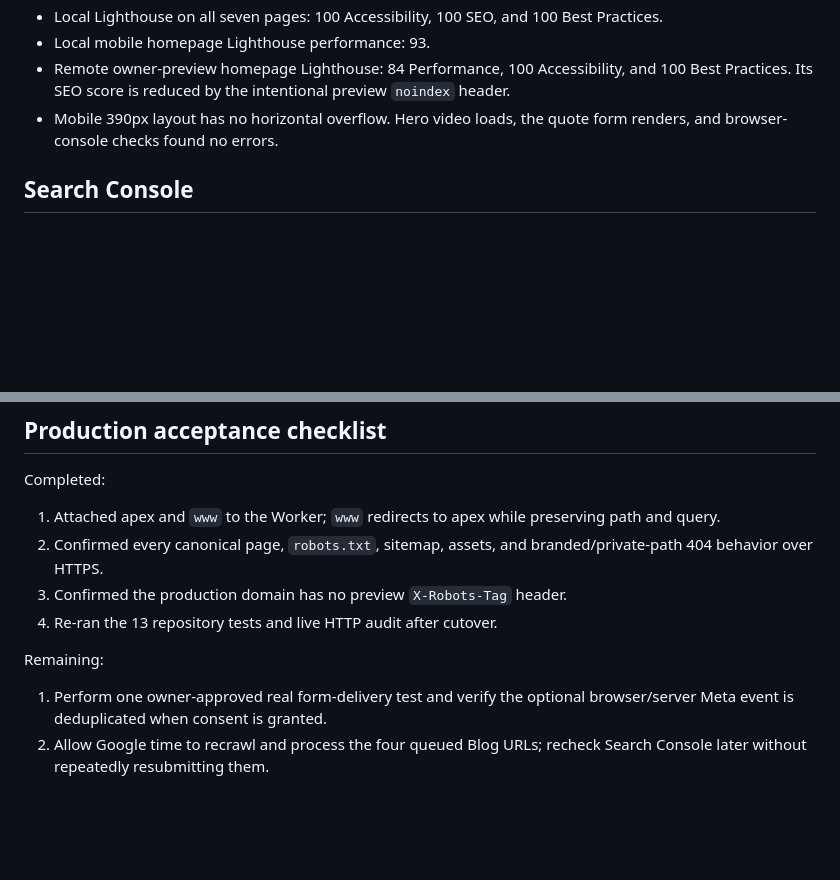
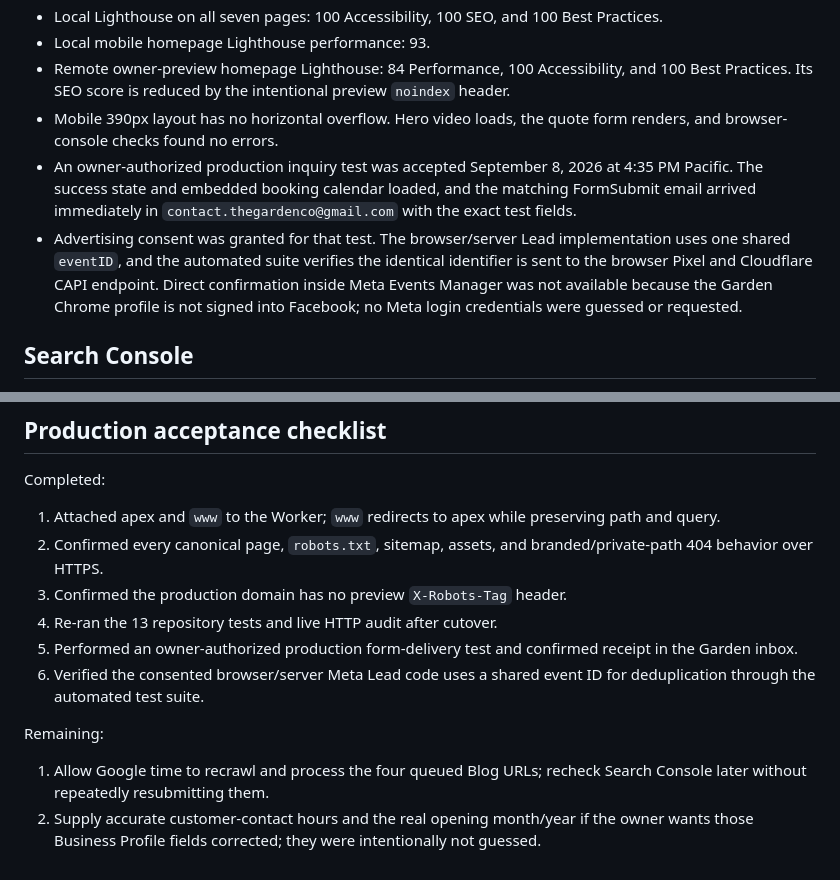
Before and after one commit to goosebumpsla/the-garden-coffee-co, a Markdown page: SEO_STATUS_2026-09-08.md, 2 parts joined by grey strips. Drawn GitHub-style; blank space fills up the shorter version.

Commit message:
Record production form delivery verification

```diff
--- a/SEO_STATUS_2026-09-08.md
+++ b/SEO_STATUS_2026-09-08.md
@@ -20,6 +20,8 @@ Evidence captured September 8, 2026. This is a handoff record, not a ranking gua
 - Local mobile homepage Lighthouse performance: 93.
 - Remote owner-preview homepage Lighthouse: 84 Performance, 100 Accessibility, and 100 Best Practices. Its SEO score is reduced by the intentional preview `noindex` header.
 - Mobile 390px layout has no horizontal overflow. Hero video loads, the quote form renders, and browser-console checks found no errors.
+- An owner-authorized production inquiry test was accepted September 8, 2026 at 4:35 PM Pacific. The success state and embedded booking calendar loaded, and the matching FormSubmit email arrived immediately in `contact.thegardenco@gmail.com` with the exact test fields.
+- Advertising consent was granted for that test. The browser/server Lead implementation uses one shared `eventID`, and the automated suite verifies the identical identifier is sent to the browser Pixel and Cloudflare CAPI endpoint. Direct confirmation inside Meta Events Manager was not available because the Garden Chrome profile is not signed into Facebook; no Meta login credentials were guessed or requested.
 
 ## Search Console
 
@@ -70,8 +72,10 @@ Completed:
 2. Confirmed every canonical page, `robots.txt`, sitemap, assets, and branded/private-path 404 behavior over HTTPS.
 3. Confirmed the production domain has no preview `X-Robots-Tag` header.
 4. Re-ran the 13 repository tests and live HTTP audit after cutover.
+5. Performed an owner-authorized production form-delivery test and confirmed receipt in the Garden inbox.
+6. Verified the consented browser/server Meta Lead code uses a shared event ID for deduplication through the automated test suite.
 
 Remaining:
 
-1. Perform one owner-approved real form-delivery test and verify the optional browser/server Meta event is deduplicated when consent is granted.
-2. Allow Google time to recrawl and process the four queued Blog URLs; recheck Search Console later without repeatedly resubmitting them.
+1. Allow Google time to recrawl and process the four queued Blog URLs; recheck Search Console later without repeatedly resubmitting them.
+2. Supply accurate customer-contact hours and the real opening month/year if the owner wants those Business Profile fields corrected; they were intentionally not guessed.
```
